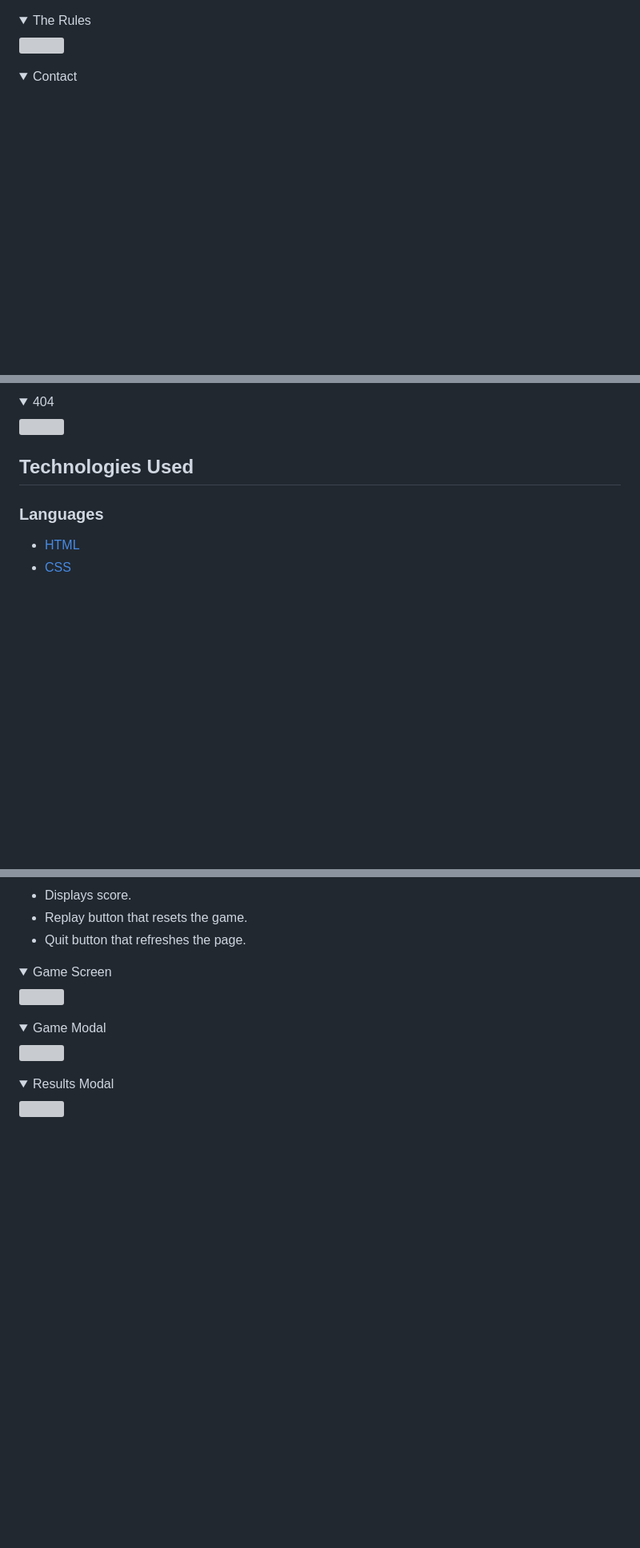
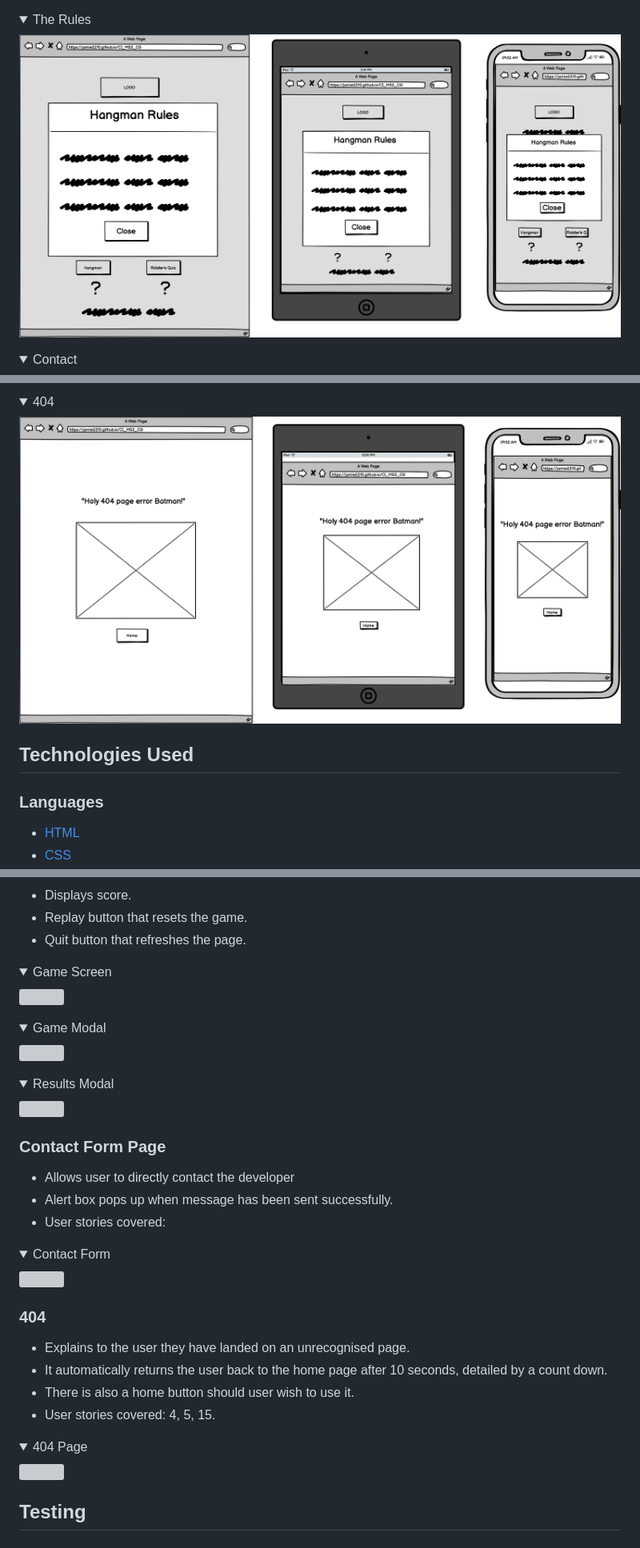
Before and after one commit to jamie2210/C1_MS2_DCG, a Markdown page: README.md, 3 parts joined by grey strips. Shown: that part at 80% size. Drawn GitHub-style; pictures changed too: docs/wireframes/404.png (added), docs/wireframes/rules.png (added); folded sections open; blank space fills up the shorter version; grey boxes are pictures that could not be loaded.

```diff
--- a/README.md
+++ b/README.md
@@ -158,5 +158,5 @@ The website consists of four separate pages and rules modals:
 </details>
 <details><summary>The Rules</summary>
-<img src="docs/wireframes/rules-wireframe.png">
+<img src="docs/wireframes/rules.png">
 </details>
 <details><summary>Contact</summary>
@@ -167,7 +164,8 @@ The website consists of four separate pages and rules modals:
 </details>
 <details><summary>404</summary>
-<img src="docs/wireframes/404-wireframe.png">
+<img src="docs/wireframes/404.png">
 </details>
+
 
 ## Technologies Used
 
@@ -274,7 +274,28 @@ The page consists of four pages and thirteen features.
 <details><summary>Game Modal</summary>
 <img src="docs/features/game-modal.png">
 </details>
-
 <details><summary>Results Modal</summary>
 <img src="docs/features/results-modal.png">
 </details>
+
+### Contact Form Page
+
+- Allows user to directly contact the developer
+- Alert box pops up when message has been sent successfully.
+- User stories covered:
+
+<details><summary>Contact Form</summary>
+<img src="docs/features/contact-form.png">
+</details>
+
+### 404
+- Explains to the user they have landed on an unrecognised page.
+- It automatically returns the user back to the home page after 10 seconds, detailed by a count down.
+- There is also a home button should user wish to use it.
+- User stories covered: 4, 5, 15.
+
+<details><summary>404 Page</summary>
+<img src="docs/features/contact-form.png">
+</details>
+
+## Testing
```
Also changed, not shown: other parts of README.md (+12 -13 lines), docs/wireframes/contact.png (added), docs/wireframes/hangman.png (added), docs/wireframes/home.png (added), docs/wireframes/quiz.png (added).
